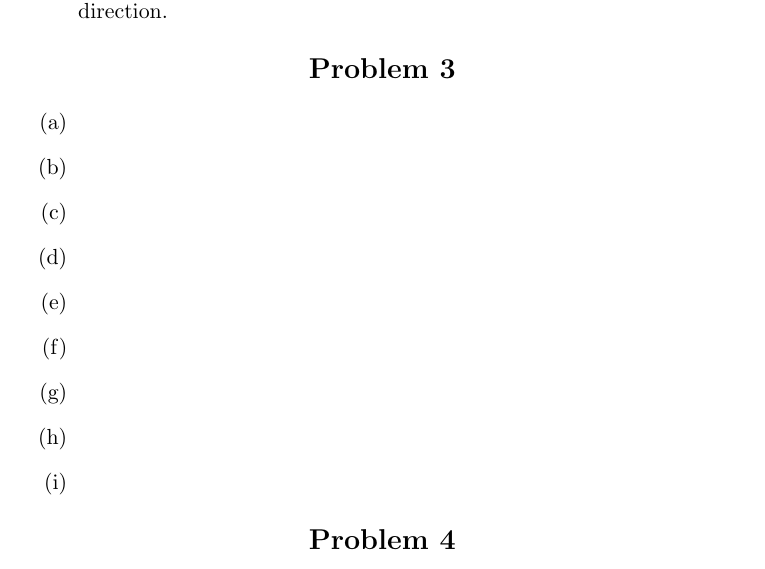
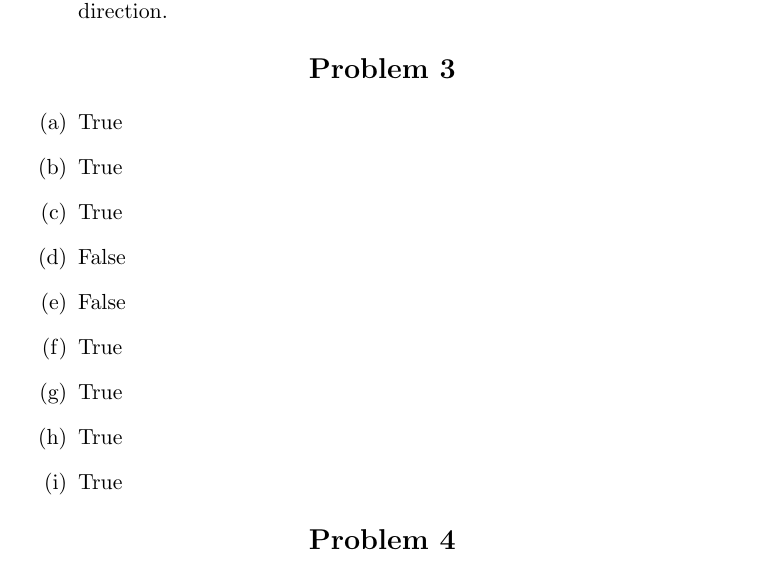
Before and after one commit to RobKulesa/CS440-Intro-to-AI, a LaTeX problem sheet (Assignment 2 - Search Problems in AI/report.tex): part of page 3 of 4 before the commit and part of page 3 of 6 after it, cut so that both start at the same text. Compiled offline with pdfLaTeX.

Commit message:
restructure, upload solutions to problems 1, 3, 6

```diff
--- a/Assignment 2 - Search Problems in AI/report.tex
+++ b/Assignment 2 - Search Problems in AI/report.tex
@@ -6,6 +6,7 @@
 
 % Packages
 \usepackage{amsmath}
+\usepackage{graphicx}
 
 % Document
 \begin{document}
@@ -98,15 +101,15 @@
     \end{center}
     \normalsize
     \begin{enumerate}
-        \item[(a)] %insert explanation here
-        \item[(b)] %insert explanation here
-        \item[(c)] %insert explanation here
-        \item[(d)] %insert explanation here
-        \item[(e)] %insert explanation here
-        \item[(f)] %insert explanation here
-        \item[(g)] %insert explanation here
-        \item[(h)] %insert explanation here
-        \item[(i)] %insert explanation here
+        \item[(a)] True
+        \item[(b)] True
+        \item[(c)] True
+        \item[(d)] False
+        \item[(e)] False
+        \item[(f)] True
+        \item[(g)] True
+        \item[(h)] True
+        \item[(i)] True
     \end{enumerate}
 
     \begin{center}
```
Also changed, not shown: Assignment 1 - Fast Trajectory Replanning/Assignment1.pdf (added), Assignment 2 - Search Problems in AI/Assignment2.pdf (added), Assignment 2 - Search Problems in AI/images/l2r_minmax_tree.jpg (renamed from Assignment 2 - Search Problems in AI/l2r_minmax_tree.jpg), Assignment 2 - Search Problems in AI/images/minmax_tree.jpg (renamed from Assignment 2 - Search Problems in AI/minmax_tree.jpg), Assignment 2 - Search Problems in AI/images/prob_5_heuristic.jpg (renamed from Assignment 2 - Search Problems in AI/prob_5_heuristic.jpg), Assignment 2 - Search Problems in AI/images/r2l_minmax_tree.jpg (renamed from Assignment 2 - Search Problems in AI/r2l_minmax_tree.jpg), Assignment 2 - Search Problems in AI/out/report.pdf, Assignment 2 - Search Problems in AI/report.tex (34 more changed lines), 2 other files.
